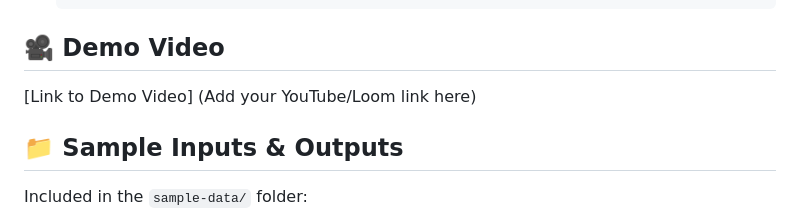
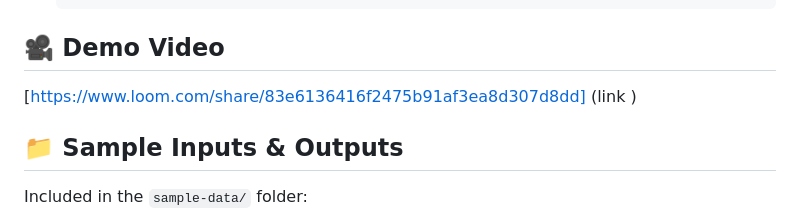
Before and after one commit to Sehaj64/catalyst-talent-agent, a Markdown page: README.md, the part around the change. Drawn GitHub-style.

````diff
--- a/README.md
+++ b/README.md
@@ -70,7 +70,7 @@ Instead of a simple rating, SkillProof uses a rigorous **Technical Rubric**:
    ```
 
 ## 🎥 Demo Video
-[Link to Demo Video] (Add your YouTube/Loom link here)
+[https://www.loom.com/share/83e6136416f2475b91af3ea8d307d8dd] (link )
 
 ## 📁 Sample Inputs & Outputs
 Included in the `sample-data/` folder:
````
